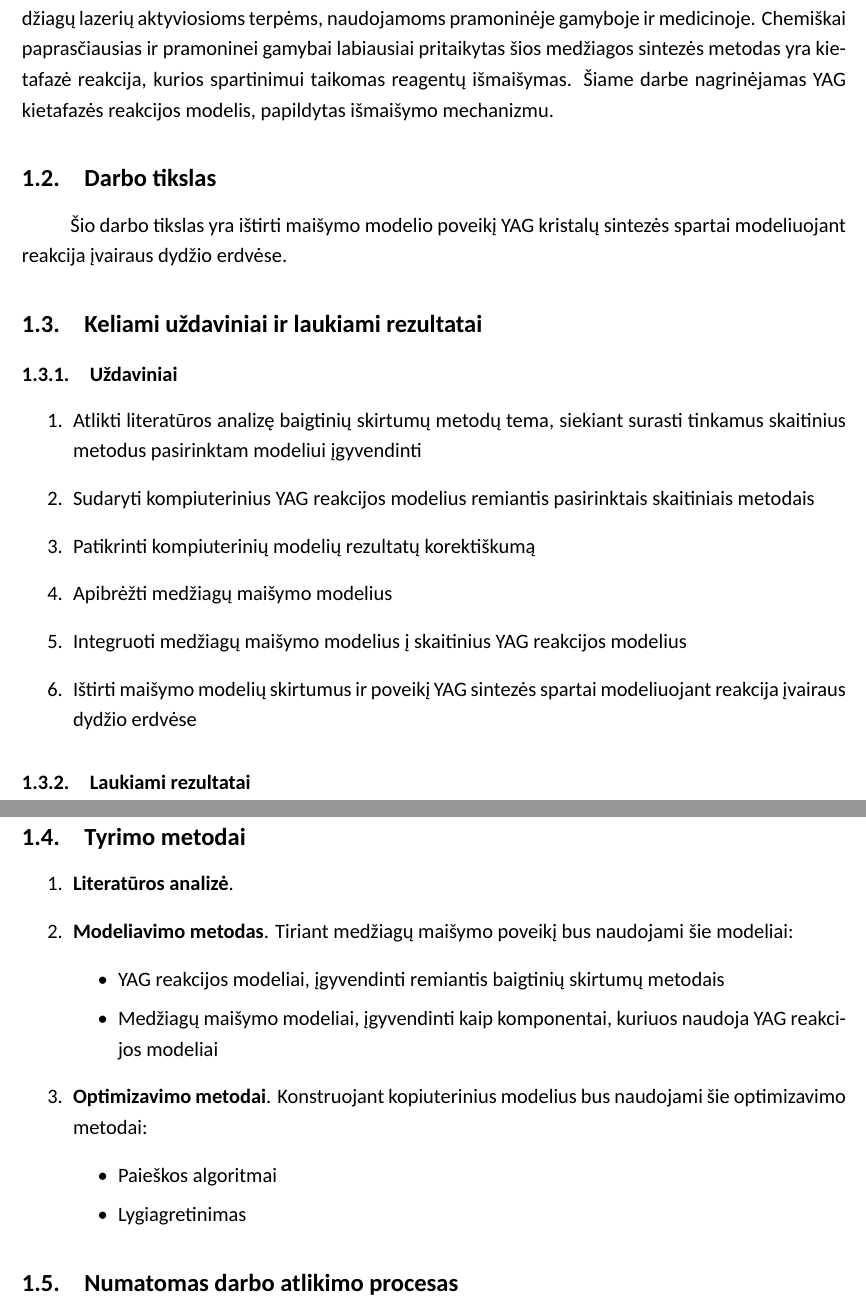
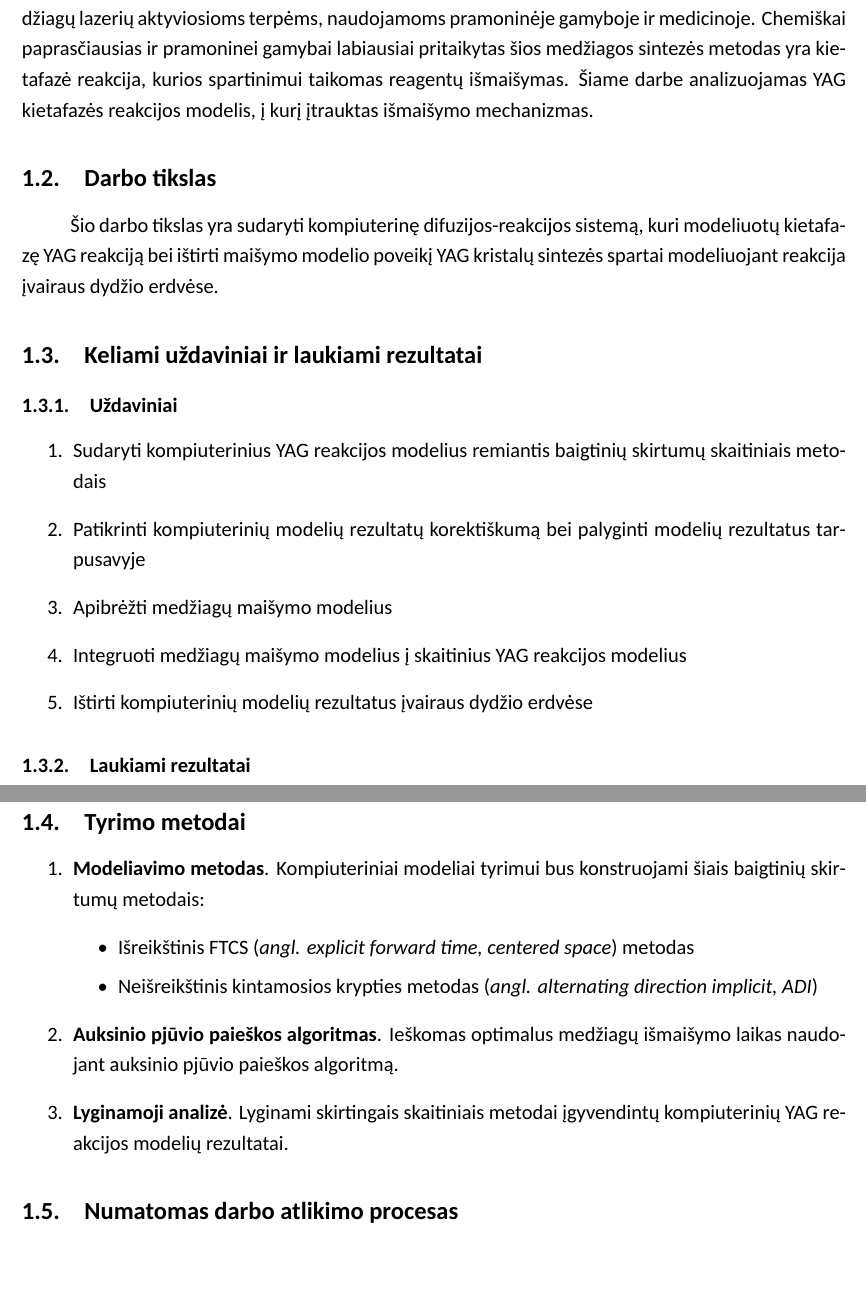
Before and after one commit to ArnasVaic/Bakalauras, a LaTeX document (plan/ArnasVaicekauskasPlanas2025.tex): two parts of pages 2 and 3 of 4, joined at a grey line, cut so that both start at the same text, the shorter picture padded with empty space. Compiled offline with LuaLaTeX; a missing font is replaced by an installed copy or a similar font.

Commit message:
fix small thingies

```diff
--- a/plan/ArnasVaicekauskasPlanas2025.tex
+++ b/plan/ArnasVaicekauskasPlanas2025.tex
@@ -56,21 +56,21 @@
 
 \subsection{Tyrimo objektas ir aktualumas}
 
-Itrio aliuminio granato (YAG) kristalai, legiruoti neodimio jonais, yra viena populiariausių medžiagų lazerių aktyviosioms terpėms, naudojamoms pramoninėje gamyboje ir medicinoje. Chemiškai paprasčiausias ir pramoninei gamybai labiausiai pritaikytas šios medžiagos sintezės metodas yra kietafazė reakcija, kurios spartinimui taikomas reagentų išmaišymas. Šiame darbe nagrinėjamas YAG kietafazės reakcijos modelis, papildytas išmaišymo mechanizmu.
+Itrio aliuminio granato (YAG) kristalai, legiruoti neodimio jonais, yra viena populiariausių medžiagų lazerių aktyviosioms terpėms, naudojamoms pramoninėje gamyboje ir medicinoje. Chemiškai paprasčiausias ir pramoninei gamybai labiausiai pritaikytas šios medžiagos sintezės metodas yra kietafazė reakcija, kurios spartinimui taikomas reagentų išmaišymas. Šiame darbe analizuojamas YAG kietafazės reakcijos modelis, į kurį įtrauktas išmaišymo mechanizmas.
 
 \subsection{Darbo tikslas}
 
-Šio darbo tikslas yra ištirti maišymo modelio poveikį YAG kristalų sintezės spartai modeliuojant reakcija įvairaus dydžio erdvėse.
+Šio darbo tikslas yra sudaryti kompiuterinę difuzijos-reakcijos sistemą, kuri modeliuotų kietafazę YAG reakciją bei ištirti maišymo modelio poveikį YAG kristalų sintezės spartai modeliuojant reakcija įvairaus dydžio erdvėse.
 
 \subsection{Keliami uždaviniai ir laukiami rezultatai}
 \subsubsection{Uždaviniai}
 \begin{enumerate}
-    \item Atlikti literatūros analizę baigtinių skirtumų metodų tema, siekiant surasti tinkamus skaitinius metodus pasirinktam modeliui įgyvendinti
-    \item Sudaryti kompiuterinius YAG reakcijos modelius remiantis pasirinktais skaitiniais metodais
-    \item Patikrinti kompiuterinių modelių rezultatų korektiškumą
+
+    \item Sudaryti kompiuterinius YAG reakcijos modelius remiantis baigtinių skirtumų skaitiniais metodais
+    \item Patikrinti kompiuterinių modelių rezultatų korektiškumą bei palyginti modelių rezultatus tarpusavyje
     \item Apibrėžti medžiagų maišymo modelius
     \item Integruoti medžiagų maišymo modelius į skaitinius YAG reakcijos modelius
-    \item Ištirti maišymo modelių skirtumus ir poveikį YAG sintezės spartai modeliuojant reakcija įvairaus dydžio erdvėse
+    \item Ištirti kompiuterinių modelių rezultatus įvairaus dydžio erdvėse
 \end{enumerate}
 \subsubsection{Laukiami rezultatai}
 \begin{enumerate}
@@ -87,17 +87,13 @@ Itrio aliuminio granato (YAG) kristalai, legiruoti neodimio jonais, yra viena po
 \subsection{Tyrimo metodai}
 
 \begin{enumerate}
-    \item \textbf{Literatūros analizė}.
-    \item \textbf{Modeliavimo metodas}. Tiriant medžiagų maišymo poveikį bus naudojami šie modeliai:
+    \item \textbf{Modeliavimo metodas}. Kompiuteriniai modeliai tyrimui bus konstruojami šiais baigtinių skirtumų metodais:
     \begin{itemize}
-        \item YAG reakcijos modeliai, įgyvendinti remiantis baigtinių skirtumų metodais
-        \item Medžiagų maišymo modeliai, įgyvendinti kaip komponentai, kuriuos naudoja YAG reakcijos modeliai
+        \item Išreikštinis FTCS (\textit{angl. explicit forward time, centered space}) metodas
+        \item Neišreikštinis kintamosios krypties metodas (\textit{angl. alternating direction implicit, ADI})
     \end{itemize}
-    \item \textbf{Optimizavimo metodai}. Konstruojant kopiuterinius modelius bus naudojami šie optimizavimo metodai:
-    \begin{itemize}
-        \item Paieškos algoritmai
-        \item Lygiagretinimas
-    \end{itemize}
+    \item \textbf{Auksinio pjūvio paieškos algoritmas}. Ieškomas optimalus medžiagų išmaišymo laikas naudojant auksinio pjūvio paieškos algoritmą.
+    \item \textbf{Lyginamoji analizė}. Lyginami skirtingais skaitiniais metodai įgyvendintų kompiuterinių YAG reakcijos modelių rezultatai.
 \end{enumerate}
 
 
```
Also changed, not shown: plan/meet-03-03.md (added, +34 -0 lines), plan/ArnasVaicekauskasPlanas2025.tex (9 more changed lines), 1 other file.
